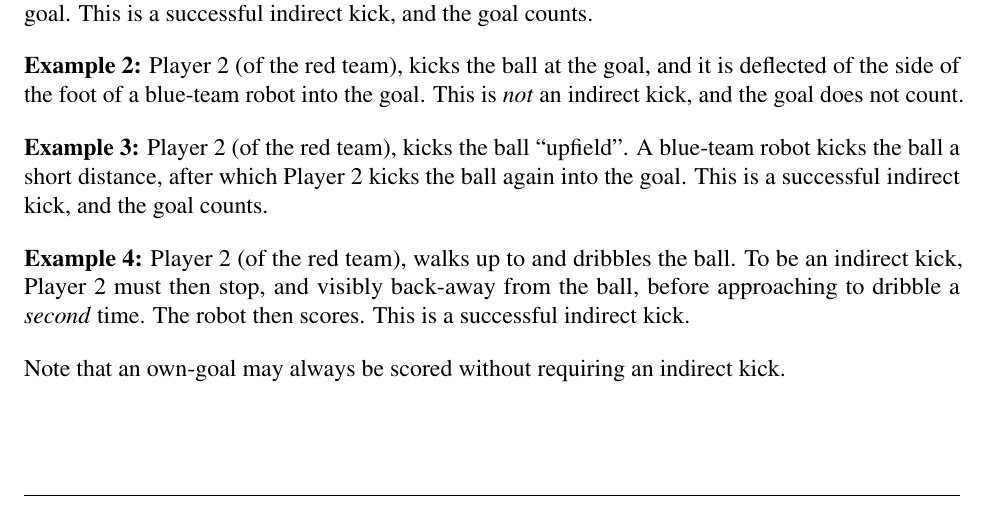
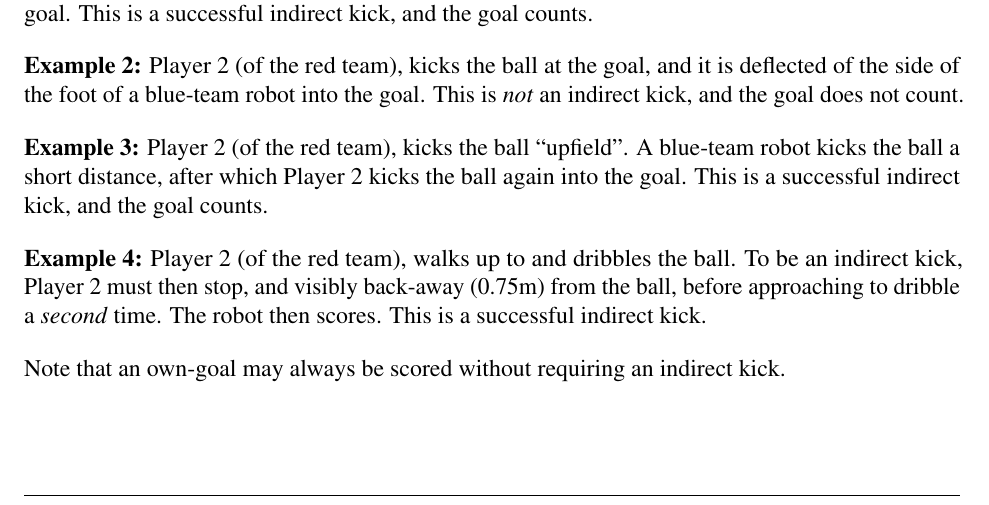
Before and after one commit to RoboCup-SPL/Rules, a LaTeX document (Rules 2021/GORe-Rules.tex, which reads Rules 2021/content/rules.tex): part of page 34 of 61, cut so that both start at the same text. Compiled offline with pdfLaTeX.

Commit message:
- added free kick radius

```diff
--- a/Rules 2021/content/rules.tex
+++ b/Rules 2021/content/rules.tex
@@ -402,7 +402,7 @@ A deliberate play at the ball includes successfully kicking the ball, dribbling
 
 \textbf{Example 3:} Player 2 (of the red team), kicks the ball ``upfield''. A blue-team robot kicks the ball a short distance, after which Player 2 kicks the ball again into the goal. This is a successful indirect kick, and the goal counts.
 
-\textbf{Example 4:} Player 2 (of the red team), walks up to and dribbles the ball. To be an indirect kick, Player 2 must then stop, and visibly back-away from the ball, before approaching to dribble a \textit{second} time. The robot then scores. This is a successful indirect kick.
+\textbf{Example 4:} Player 2 (of the red team), walks up to and dribbles the ball. To be an indirect kick, Player 2 must then stop, and visibly back-away (\FreeKickRadius) from the ball, before approaching to dribble a \textit{second} time. The robot then scores. This is a successful indirect kick.
 
 Note that an own-goal may always be scored without requiring an indirect kick.
 
```
